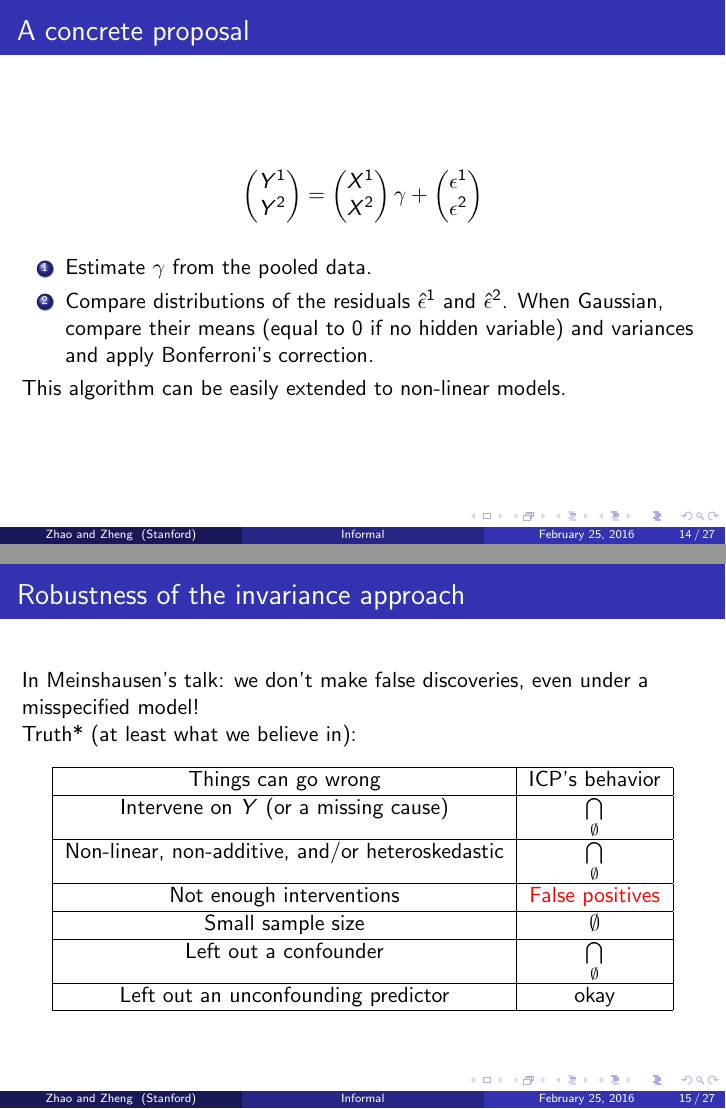
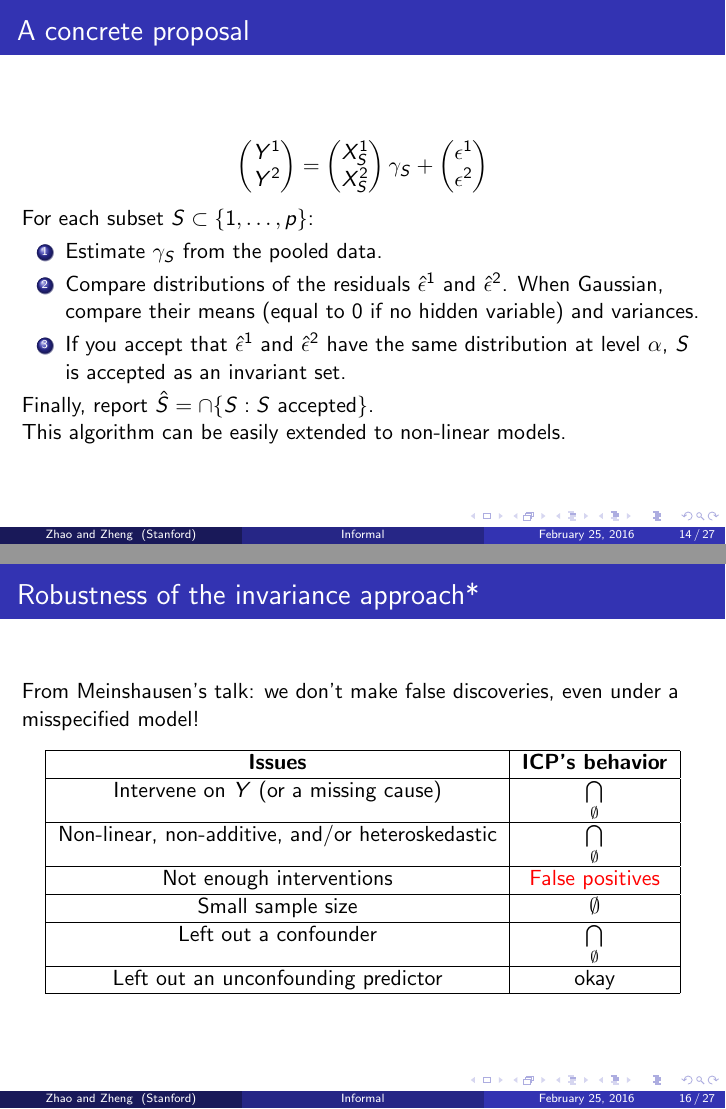
Before and after one commit to snarles/causal, LaTeX slides (slides/talk2.tex): pages 14 and 15 of 27 before the commit and pages 14 and 16 of 27 after it, joined at a grey line. Compiled offline with pdfLaTeX; the source files are stored in an older character set and shown here as Unicode.

Commit message:
charles' edits

```diff
--- a/slides/talk2.tex
+++ b/slides/talk2.tex
@@ -413,36 +413,54 @@
     Y^2 \\
   \end{pmatrix} =
   \begin{pmatrix}
-    X^1 \\
-    X^2 \\
+    X^1_S \\
+    X^2_S \\
   \end{pmatrix}
-  \gamma +
+  \gamma_S +
   \begin{pmatrix}
     \epsilon^1 \\
     \epsilon^2 \\
   \end{pmatrix}
   \]
+For each subset $S \subset\{1,\hdots, p\}$:
   \begin{enumerate}
-  \item Estimate $\gamma$ from the pooled data.
+  \item Estimate $\gamma_S$ from the pooled data.
   \item Compare distributions of the residuals $\hat{\epsilon}^1$ and
     $\hat{\epsilon}^2$. When Gaussian, compare their means (equal to
-    $0$ if no hidden variable) and variances and apply Bonferroni's correction.
+    $0$ if no hidden variable) and variances. % and apply Bonferroni's correction.
+  \item If you accept that $\hat{\epsilon}^1$ and $\hat{\epsilon}^2$ have the same distribution at level $\alpha$, $S$ is accepted as an invariant set.
   \end{enumerate}
+
+Finally, report $\hat{S} = \cap \{S : S \text{ accepted}\}$.
 
   This algorithm can be easily extended to non-linear models.
 \end{frame}
 
 \begin{frame}
-  \frametitle{Robustness of the invariance approach}
-  In Meinshausen's talk: we don't make false discoveries, even under a
+  \frametitle{Model rejection}
+  What if \emph{all subsets are rejected}? Then
+  \[
+  \hat{S} = \bigcap_{\emptyset}
+  \]
+  which is not well-defined.
+
+  In that case, the ICP() function gives the following ``error'' message:
+  \begin{center}
+  \includegraphics[scale = 0.4]{../images/ICP_screen.png}
+  \end{center}
+\end{frame}
+
+
+\begin{frame}
+  \frametitle{Robustness of the invariance approach*}
+From Meinshausen's talk: we don't make false discoveries, even under a
   misspecified model!
 
-  Truth* (at least what we believe in):
-
+%Truth*: (at least what we believe)
   \begin{center}
   \begin{tabular}{|c|c|}
     \hline
-    Things can go wrong & ICP's behavior \\
+    \textbf{Issues} & \textbf{ICP's behavior} \\
     \hline
     Intervene on $Y$ (or a missing cause) &
     $\underset{\emptyset}{\bigcap}$ \\
@@ -464,5 +482,3 @@
   \end{center}
 \end{frame}
 
-\begin{frame}
-  \frametitle{Robustness of the invariance approach}
```
Also changed, not shown: slides/talk2.pdf, slides/talk2.tex (6 more changed lines).
